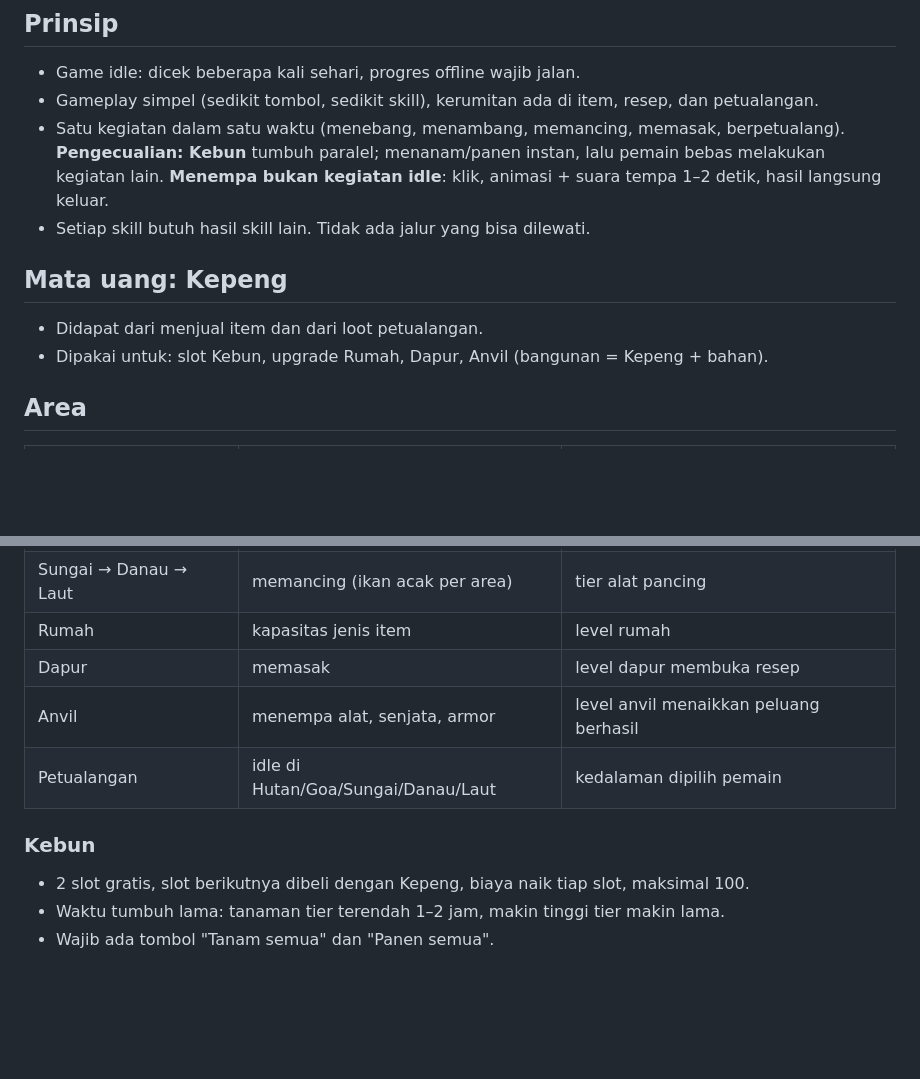
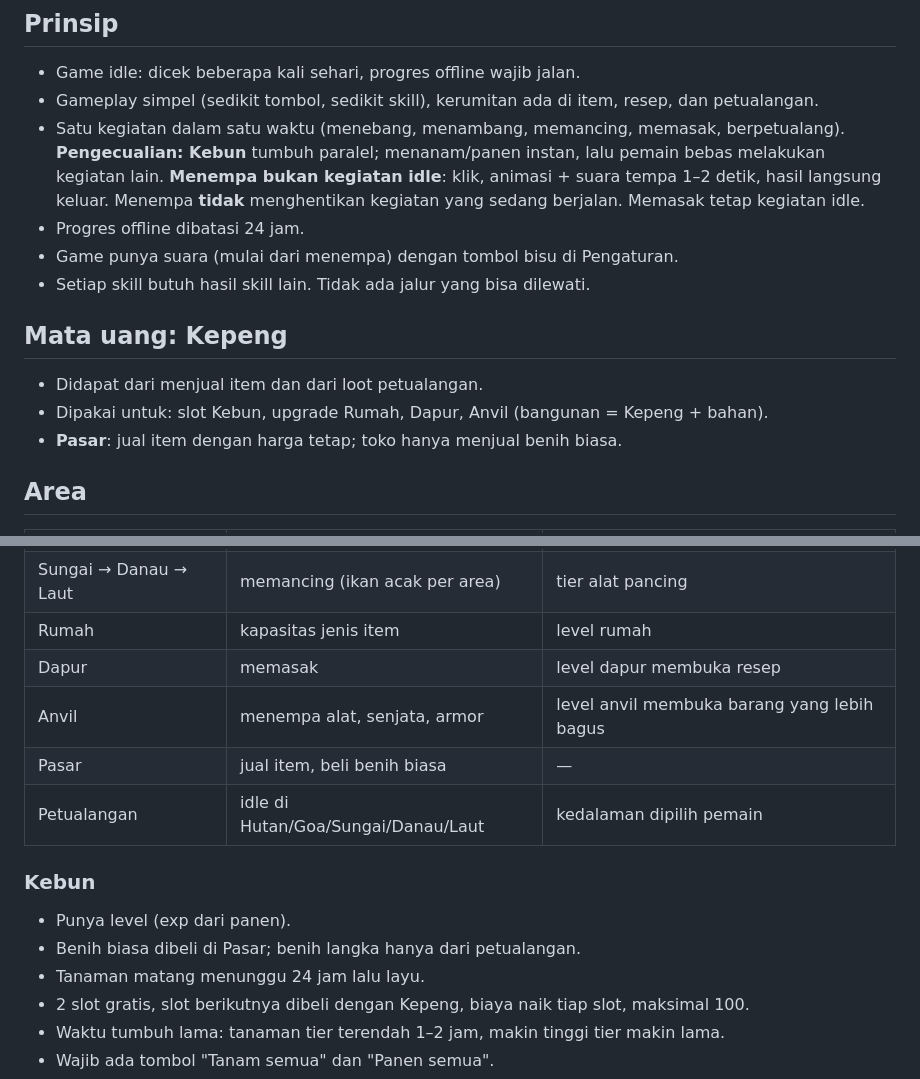
Before and after one commit to xhoboo/KebonKosongv3, a Markdown page: DESIGN.md, 2 parts joined by grey strips. Rendered like a GitHub page; blank space fills up the shorter version.

```diff
--- a/DESIGN.md
+++ b/DESIGN.md
@@ -10,12 +10,16 @@ yang **sudah** berlaku di game. Angka di sini draf dan boleh disetel ulang setel
 - Satu kegiatan dalam satu waktu (menebang, menambang, memancing, memasak, berpetualang).
   **Pengecualian: Kebun** tumbuh paralel; menanam/panen instan, lalu pemain bebas melakukan kegiatan lain.
   **Menempa bukan kegiatan idle**: klik, animasi + suara tempa 1–2 detik, hasil langsung keluar.
+  Menempa **tidak** menghentikan kegiatan yang sedang berjalan. Memasak tetap kegiatan idle.
+- Progres offline dibatasi 24 jam.
+- Game punya suara (mulai dari menempa) dengan tombol bisu di Pengaturan.
 - Setiap skill butuh hasil skill lain. Tidak ada jalur yang bisa dilewati.
 
 ## Mata uang: Kepeng
 
 - Didapat dari menjual item dan dari loot petualangan.
 - Dipakai untuk: slot Kebun, upgrade Rumah, Dapur, Anvil (bangunan = Kepeng + bahan).
+- **Pasar**: jual item dengan harga tetap; toko hanya menjual benih biasa.
 
 ## Area
 
@@ -27,10 +31,14 @@ yang **sudah** berlaku di game. Angka di sini draf dan boleh disetel ulang setel
 | Sungai → Danau → Laut | memancing (ikan acak per area) | tier alat pancing |
 | Rumah | kapasitas jenis item | level rumah |
 | Dapur | memasak | level dapur membuka resep |
-| Anvil | menempa alat, senjata, armor | level anvil menaikkan peluang berhasil |
+| Anvil | menempa alat, senjata, armor | level anvil membuka barang yang lebih bagus |
+| Pasar | jual item, beli benih biasa | — |
 | Petualangan | idle di Hutan/Goa/Sungai/Danau/Laut | kedalaman dipilih pemain |
 
 ### Kebun
+- Punya level (exp dari panen).
+- Benih biasa dibeli di Pasar; benih langka hanya dari petualangan.
+- Tanaman matang menunggu 24 jam lalu layu.
 - 2 slot gratis, slot berikutnya dibeli dengan Kepeng, biaya naik tiap slot, maksimal 100.
 - Waktu tumbuh lama: tanaman tier terendah 1–2 jam, makin tinggi tier makin lama.
 - Wajib ada tombol "Tanam semua" dan "Panen semua".
```
Also changed, not shown: other parts of DESIGN.md (+17 -6 lines).
